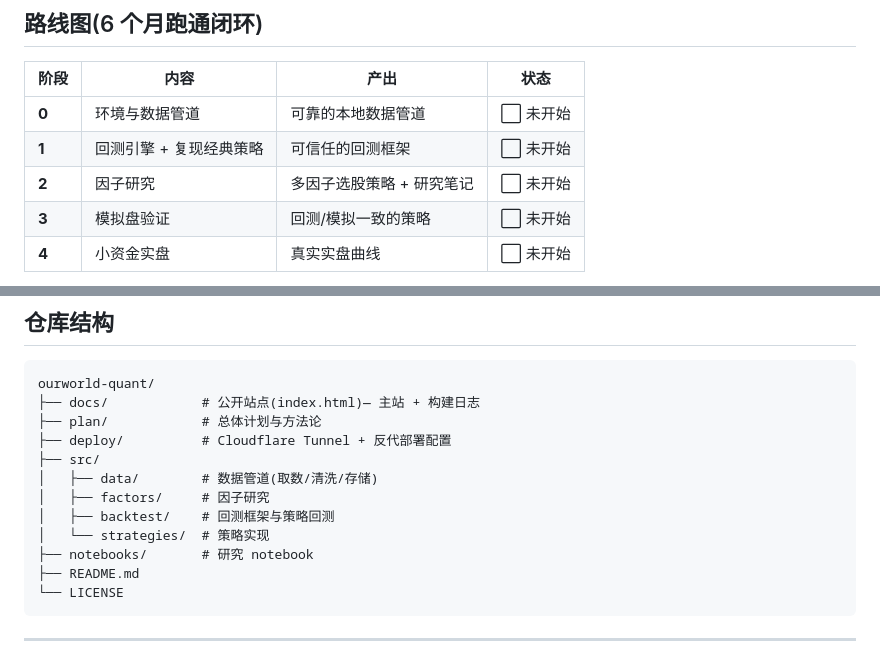
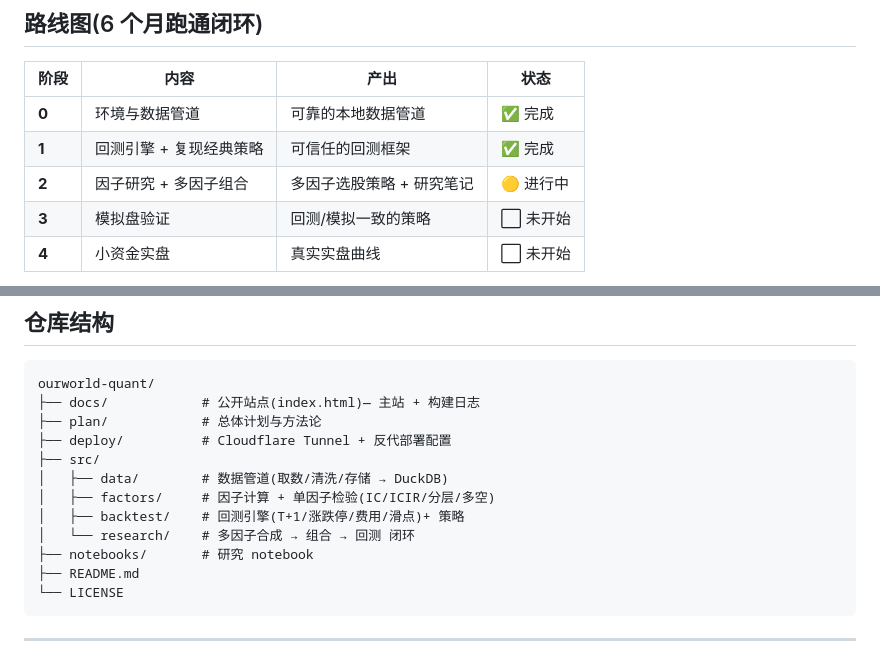
Before and after one commit to leiMizzou/ourworld-quant, a Markdown page: README.md, 2 parts joined by grey strips. GitHub-like rendering.

```diff
--- a/README.md
+++ b/README.md
@@ -40,9 +40,9 @@
 
 | 阶段 | 内容 | 产出 | 状态 |
 |---|---|---|---|
-| **0** | 环境与数据管道 | 可靠的本地数据管道 | ⬜ 未开始 |
-| **1** | 回测引擎 + 复现经典策略 | 可信任的回测框架 | ⬜ 未开始 |
-| **2** | 因子研究 | 多因子选股策略 + 研究笔记 | ⬜ 未开始 |
+| **0** | 环境与数据管道 | 可靠的本地数据管道 | ✅ 完成 |
+| **1** | 回测引擎 + 复现经典策略 | 可信任的回测框架 | ✅ 完成 |
+| **2** | 因子研究 + 多因子组合 | 多因子选股策略 + 研究笔记 | 🟡 进行中 |
 | **3** | 模拟盘验证 | 回测/模拟一致的策略 | ⬜ 未开始 |
 | **4** | 小资金实盘 | 真实实盘曲线 | ⬜ 未开始 |
 
@@ -69,10 +69,10 @@ ourworld-quant/
 ├── plan/            # 总体计划与方法论
 ├── deploy/          # Cloudflare Tunnel + 反代部署配置
 ├── src/
-│   ├── data/        # 数据管道(取数/清洗/存储)
-│   ├── factors/     # 因子研究
-│   ├── backtest/    # 回测框架与策略回测
-│   └── strategies/  # 策略实现
+│   ├── data/        # 数据管道(取数/清洗/存储 → DuckDB)
+│   ├── factors/     # 因子计算 + 单因子检验(IC/ICIR/分层/多空)
+│   ├── backtest/    # 回测引擎(T+1/涨跌停/费用/滑点)+ 策略
+│   └── research/    # 多因子合成 → 组合 → 回测 闭环
 ├── notebooks/       # 研究 notebook
 ├── README.md
 └── LICENSE
```
